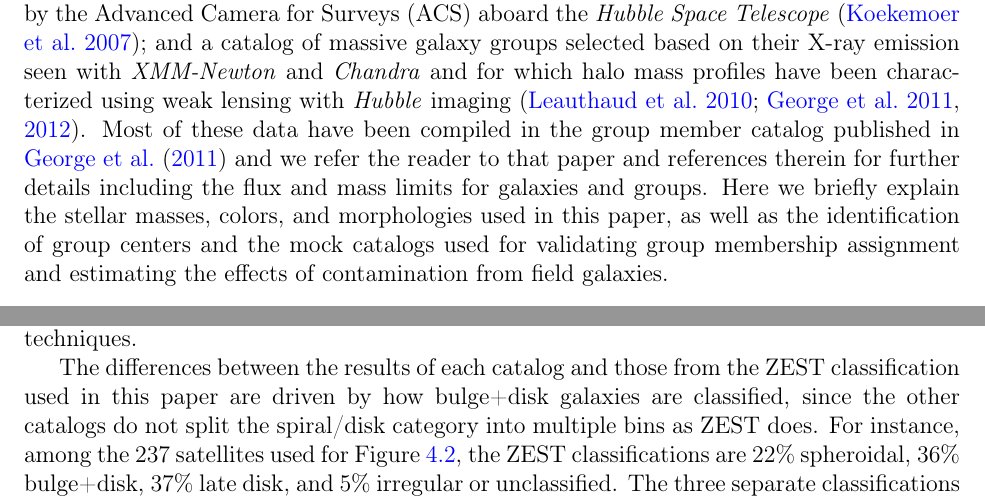
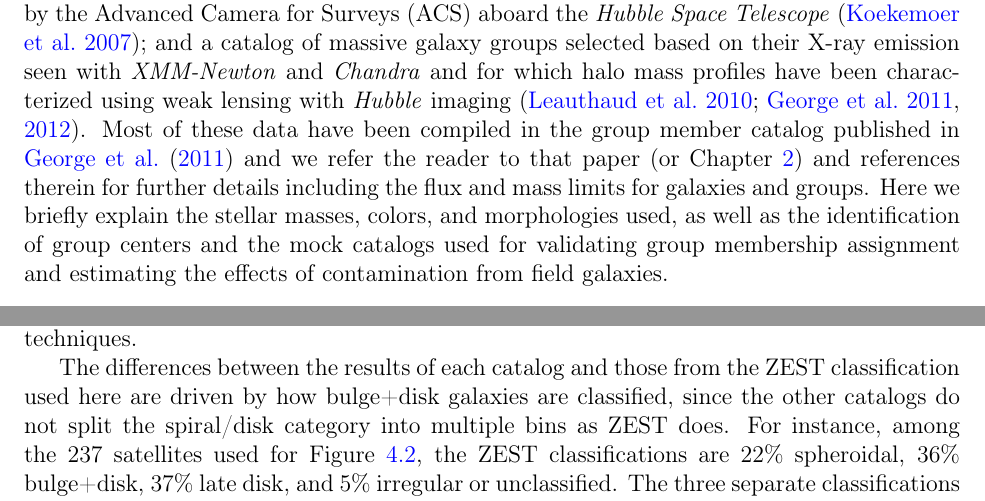
Before and after one commit to mrgeorge/thesis, a LaTeX thesis (thesis.tex, which reads transformers/transformers.tex): two parts of pages 93 and 100 of 124, joined at a grey line, cut so that both start at the same text. Compiled offline with pdfLaTeX; a LaTeX package or settings file that is missing is left out.

Commit message:
replace instances of 'paper' where necessary

```diff
--- a/transformers/transformers.tex
+++ b/transformers/transformers.tex
@@ -138,12 +139,13 @@ profiles have been characterized using weak lensing with
 \textit{Hubble} imaging \citep{Leauthaud2010, George2011,
   George2012}. Most of these data have been compiled in the group
 member catalog published in \citet{George2011} and we refer the reader
-to that paper and references therein for further details including the
-flux and mass limits for galaxies and groups. Here we briefly explain
-the stellar masses, colors, and morphologies used in this paper, as
-well as the identification of group centers and the mock catalogs used
-for validating group membership assignment and estimating the effects
-of contamination from field galaxies.
+to that paper (or Chapter~\ref{chap:catalog}) and references therein
+for further details including the flux and mass limits for galaxies
+and groups. Here we briefly explain the stellar masses, colors, and
+morphologies used, as well as the identification of
+group centers and the mock catalogs used for validating group
+membership assignment and estimating the effects of contamination from
+field galaxies.
 
 \subsection{Group Membership and Mocks}
 \label{tran_s:groupdata}
@@ -577,7 +579,7 @@ alternative classifications come from \citet{Tasca2009}, which
 presented three separate techniques.
 
 The differences between the results of each catalog and those from the
-ZEST classification used in this paper are driven by how bulge+disk
+ZEST classification used here are driven by how bulge+disk
 galaxies are classified, since the other catalogs do not split the
 spiral/disk category into multiple bins as ZEST does. For instance,
 among the $237$ satellites used for Figure~\ref{tran_fig:satrad_single},
```
Also changed, not shown: transformers/transformers.tex (21 more changed lines).
